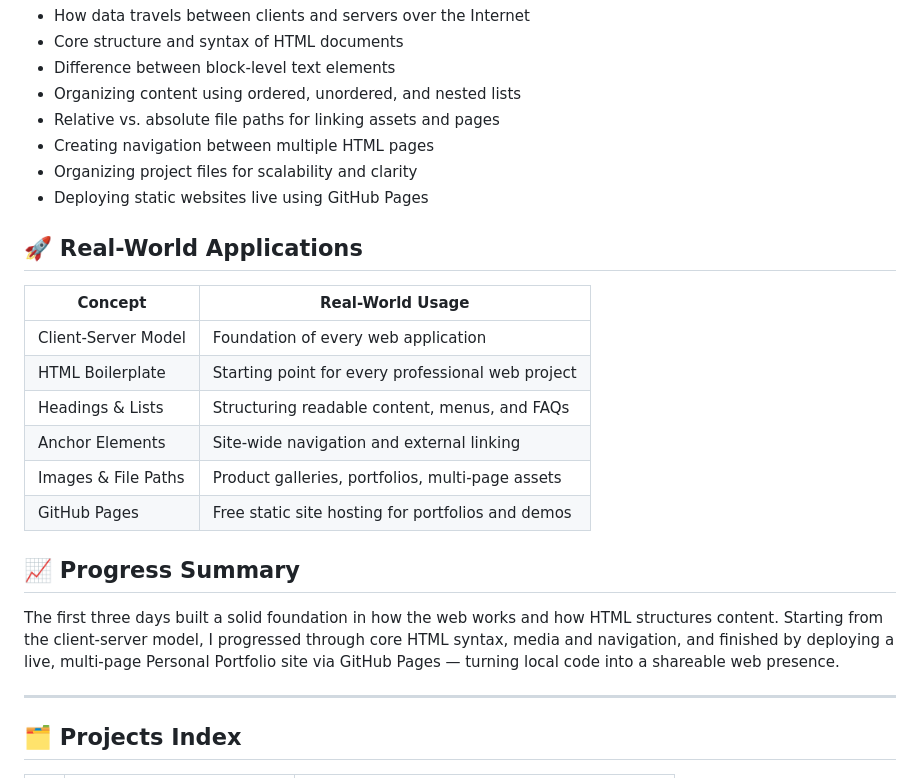
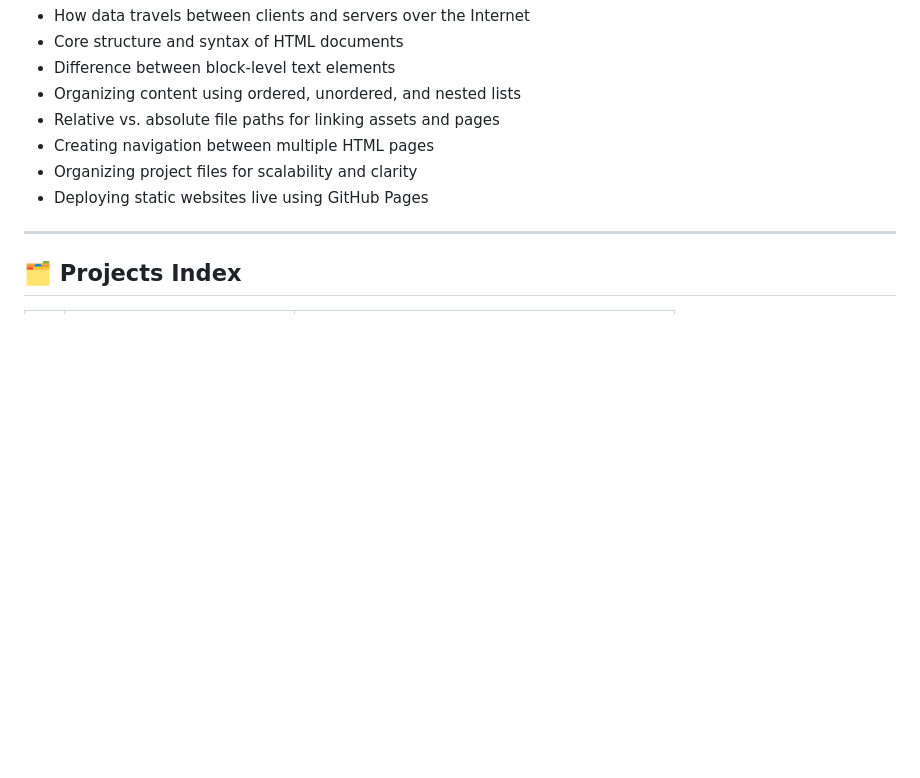
Before and after one commit to priyankaangane/Full-Stack-Development, a Markdown page: README.md, the part around the change. Drawn GitHub-style; blank space fills up the shorter version.

Commit message:
Remove real-world applications and progress summary
Removed sections on real-world applications and progress summary from README.

```diff
--- a/README.md
+++ b/README.md
@@ -71,21 +71,6 @@ This repository documents my journey learning **Full-Stack Web Development** thr
 - Organizing project files for scalability and clarity
 - Deploying static websites live using GitHub Pages
 
-## 🚀 Real-World Applications
-
-| Concept | Real-World Usage |
-|----------|-------------------|
-| Client-Server Model | Foundation of every web application |
-| HTML Boilerplate | Starting point for every professional web project |
-| Headings & Lists | Structuring readable content, menus, and FAQs |
-| Anchor Elements | Site-wide navigation and external linking |
-| Images & File Paths | Product galleries, portfolios, multi-page assets |
-| GitHub Pages | Free static site hosting for portfolios and demos |
-
-## 📈 Progress Summary
-
-The first three days built a solid foundation in how the web works and how HTML structures content. Starting from the client-server model, I progressed through core HTML syntax, media and navigation, and finished by deploying a live, multi-page Personal Portfolio site via GitHub Pages — turning local code into a shareable web presence.
-
 ---
 
 ## 🗂️ Projects Index
```
